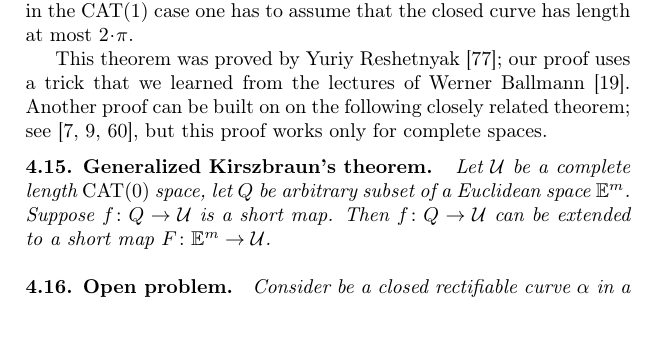
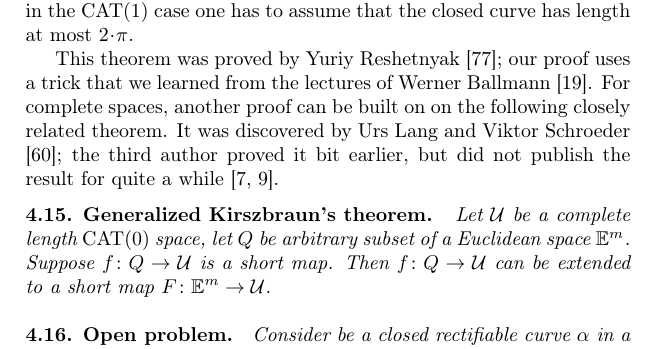
Before and after one commit to anton-petrunin/invitation, a LaTeX thesis (invitation-CAT.tex, which reads majorization.tex): part of page 49 of 125, cut so that both start at the same text, the shorter picture padded with empty space. Compiled offline with pdfLaTeX.

Commit message:
приоритет

```diff
--- a/majorization.tex
+++ b/majorization.tex
@@ -363,8 +363,10 @@ in the $\CAT(1)$ case one has to assume that the closed curve has length at most
 
 This theorem was proved by Yuriy Reshetnyak \cite{reshetnyak:major};
 our proof uses a trick that we learned from the lectures of Werner Ballmann \cite{ballmann:lectures}.
-Another proof can be built on on the following closely related theorem; see \cite{lang-schroeder,alexander-kapovitch-petrunin-2011,alexander-kapovitch-petrunin-2025},
-but this proof works only for complete spaces.
+For complete spaces, another proof can be built on on the following closely related theorem.
+It was discovered by Urs Lang and Viktor Schroeder \cite{lang-schroeder};
+the third author proved it bit earlier, but did not publish the result for quite a while \cite{alexander-kapovitch-petrunin-2011,alexander-kapovitch-petrunin-2025}.
+
 
 \begin{thm}{Generalized Kirszbraun's theorem}
 \label{thm:kirsz+}
```
